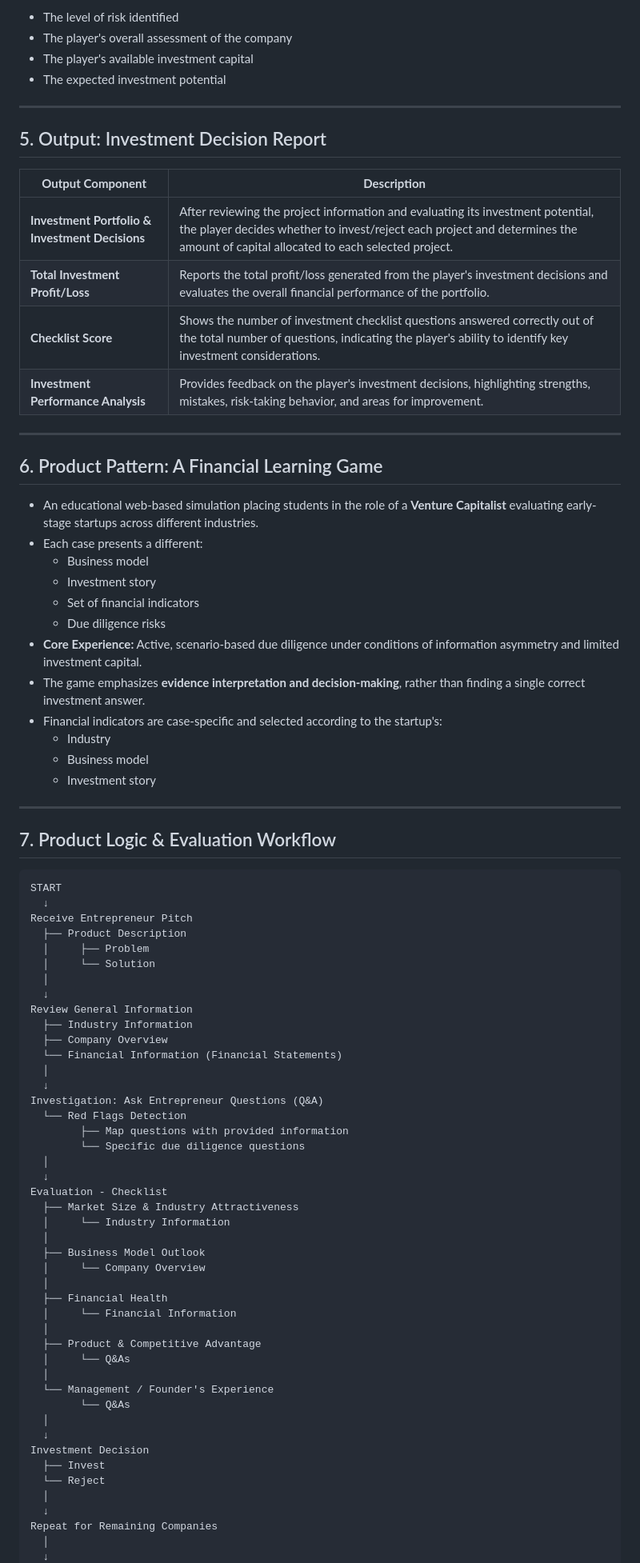
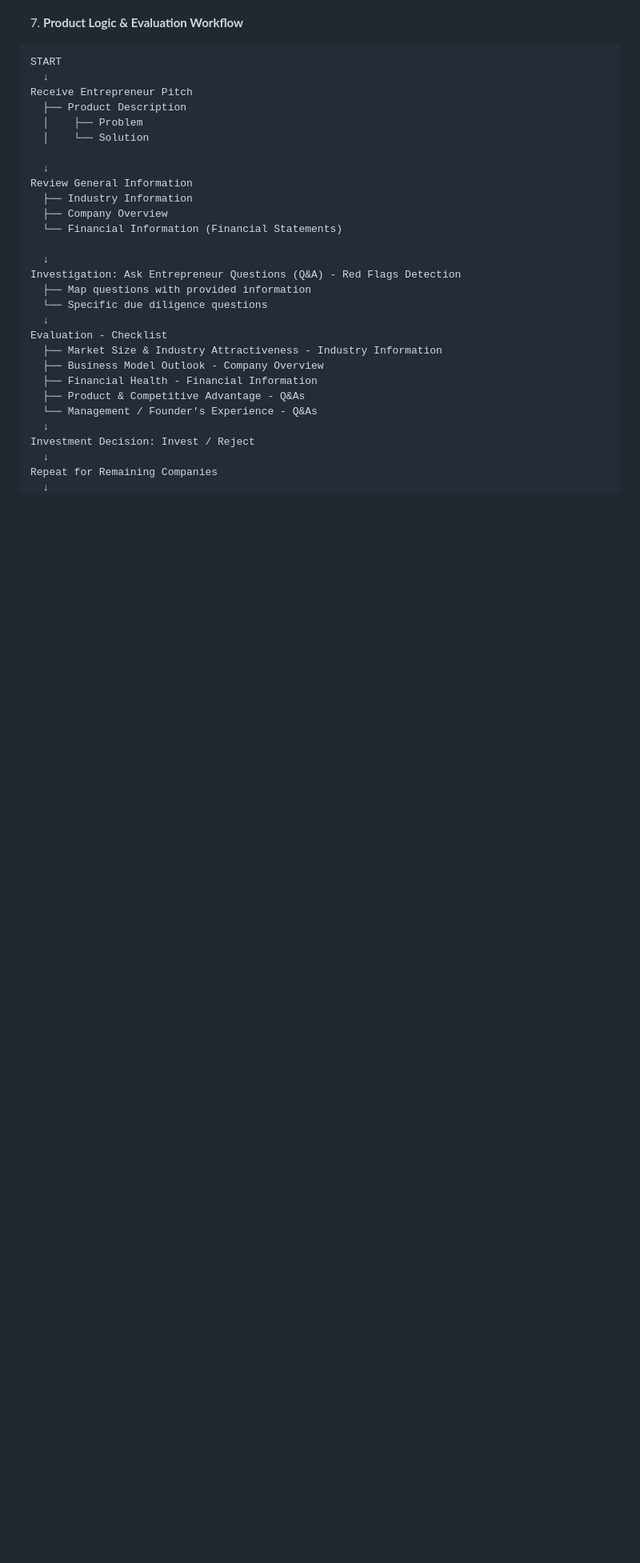
Before and after one commit to FTU-Legacy-63/G01, a Markdown page: PROJECT PROPOSAL .md, the part around one of its changes. Shown at 80% size. GitHub-like rendering; blank space fills up the shorter version.

````diff
--- a/PROJECT PROPOSAL .md
+++ b/PROJECT PROPOSAL .md
@@ -67,83 +42,32 @@ Evaluates whether the amount of capital allocated to each startup is appropriate
-- The level of risk identified
-- The player's overall assessment of the company
-- The player's available investment capital
-- The expected investment potential
-
----
-
-## 5. Output: Investment Decision Report
-
-| **Output Component** | **Description** |
-|---|---|
-| **Investment Portfolio & Investment Decisions** | After reviewing the project information and evaluating its investment potential, the player decides whether to invest/reject each project and determines the amount of capital allocated to each selected project. |
-| **Total Investment Profit/Loss** | Reports the total profit/loss generated from the player's investment decisions and evaluates the overall financial performance of the portfolio. |
-| **Checklist Score** | Shows the number of investment checklist questions answered correctly out of the total number of questions, indicating the player's ability to identify key investment considerations. |
-| **Investment Performance Analysis** | Provides feedback on the player's investment decisions, highlighting strengths, mistakes, risk-taking behavior, and areas for improvement. |
-
----
-
-## 6. Product Pattern: A Financial Learning Game
-
-- An educational web-based simulation placing students in the role of a **Venture Capitalist** evaluating early-stage startups across different industries.
-- Each case presents a different:
-  - Business model
-  - Investment story
-  - Set of financial indicators
-  - Due diligence risks
-- **Core Experience:** Active, scenario-based due diligence under conditions of information asymmetry and limited investment capital.
-- The game emphasizes **evidence interpretation and decision-making**, rather than finding a single correct investment answer.
-- Financial indicators are case-specific and selected according to the startup's:
-  - Industry
-  - Business model
-  - Investment story
-
----
-
-## 7. Product Logic & Evaluation Workflow
+7. **Product Logic & Evaluation Workflow**
 
 ```text
 START
   ↓
 Receive Entrepreneur Pitch
   ├── Product Description
-  │     ├── Problem
-  │     └── Solution
-  │
+  │    ├── Problem
+  │    └── Solution
+
   ↓
 Review General Information
   ├── Industry Information
   ├── Company Overview
   └── Financial Information (Financial Statements)
-  │
+
   ↓
-Investigation: Ask Entrepreneur Questions (Q&A)
-  └── Red Flags Detection
-        ├── Map questions with provided information
-        └── Specific due diligence questions
-  │
+Investigation: Ask Entrepreneur Questions (Q&A) - Red Flags Detection
+  ├── Map questions with provided information
+  └── Specific due diligence questions
   ↓
 Evaluation - Checklist
-  ├── Market Size & Industry Attractiveness
-  │     └── Industry Information
-  │
-  ├── Business Model Outlook
-  │     └── Company Overview
-  │
-  ├── Financial Health
-  │     └── Financial Information
-  │
-  ├── Product & Competitive Advantage
-  │     └── Q&As
-  │
-  └── Management / Founder's Experience
-        └── Q&As
-  │
+  ├── Market Size & Industry Attractiveness - Industry Information
+  ├── Business Model Outlook - Company Overview
+  ├── Financial Health - Financial Information
+  ├── Product & Competitive Advantage - Q&As
+  └── Management / Founder's Experience - Q&As
   ↓
-Investment Decision
-  ├── Invest
-  └── Reject
-  │
+Investment Decision: Invest / Reject
   ↓
 Repeat for Remaining Companies
-  │
   ↓
````
Also changed, not shown: other parts of PROJECT PROPOSAL .md (+27 -56 lines).
